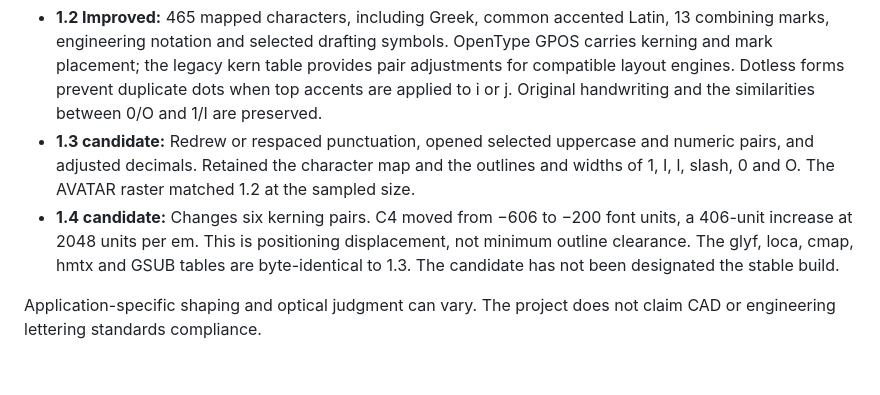
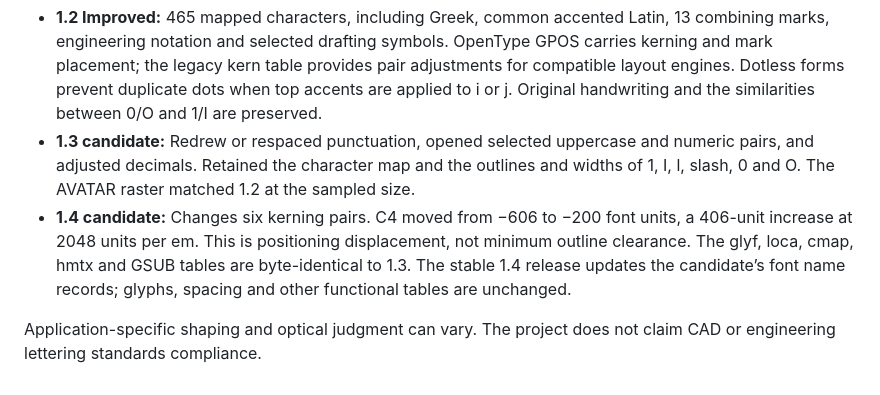
Before and after one commit to marqroldan/jpcs-engineering-font, a Markdown page: docs/revisions.md, the part around the change. Rendered like a GitHub page.

```diff
--- a/docs/revisions.md
+++ b/docs/revisions.md
@@ -2,6 +2,6 @@
 
 - **1.2 Improved:** 465 mapped characters, including Greek, common accented Latin, 13 combining marks, engineering notation and selected drafting symbols. OpenType GPOS carries kerning and mark placement; the legacy kern table provides pair adjustments for compatible layout engines. Dotless forms prevent duplicate dots when top accents are applied to i or j. Original handwriting and the similarities between 0/O and 1/I are preserved.
 - **1.3 candidate:** Redrew or respaced punctuation, opened selected uppercase and numeric pairs, and adjusted decimals. Retained the character map and the outlines and widths of 1, I, l, slash, 0 and O. The AVATAR raster matched 1.2 at the sampled size.
-- **1.4 candidate:** Changes six kerning pairs. C4 moved from −606 to −200 font units, a 406-unit increase at 2048 units per em. This is positioning displacement, not minimum outline clearance. The glyf, loca, cmap, hmtx and GSUB tables are byte-identical to 1.3. The candidate has not been designated the stable build.
+- **1.4 candidate:** Changes six kerning pairs. C4 moved from −606 to −200 font units, a 406-unit increase at 2048 units per em. This is positioning displacement, not minimum outline clearance. The glyf, loca, cmap, hmtx and GSUB tables are byte-identical to 1.3. The stable 1.4 release updates the candidate’s font name records; glyphs, spacing and other functional tables are unchanged.
 
 Application-specific shaping and optical judgment can vary. The project does not claim CAD or engineering lettering standards compliance.
```
Also changed, not shown: README.md (+6 -4 lines), docs/added-glyphs.md (+2 -2 lines), docs/added-glyphs.png, 4 other files.
